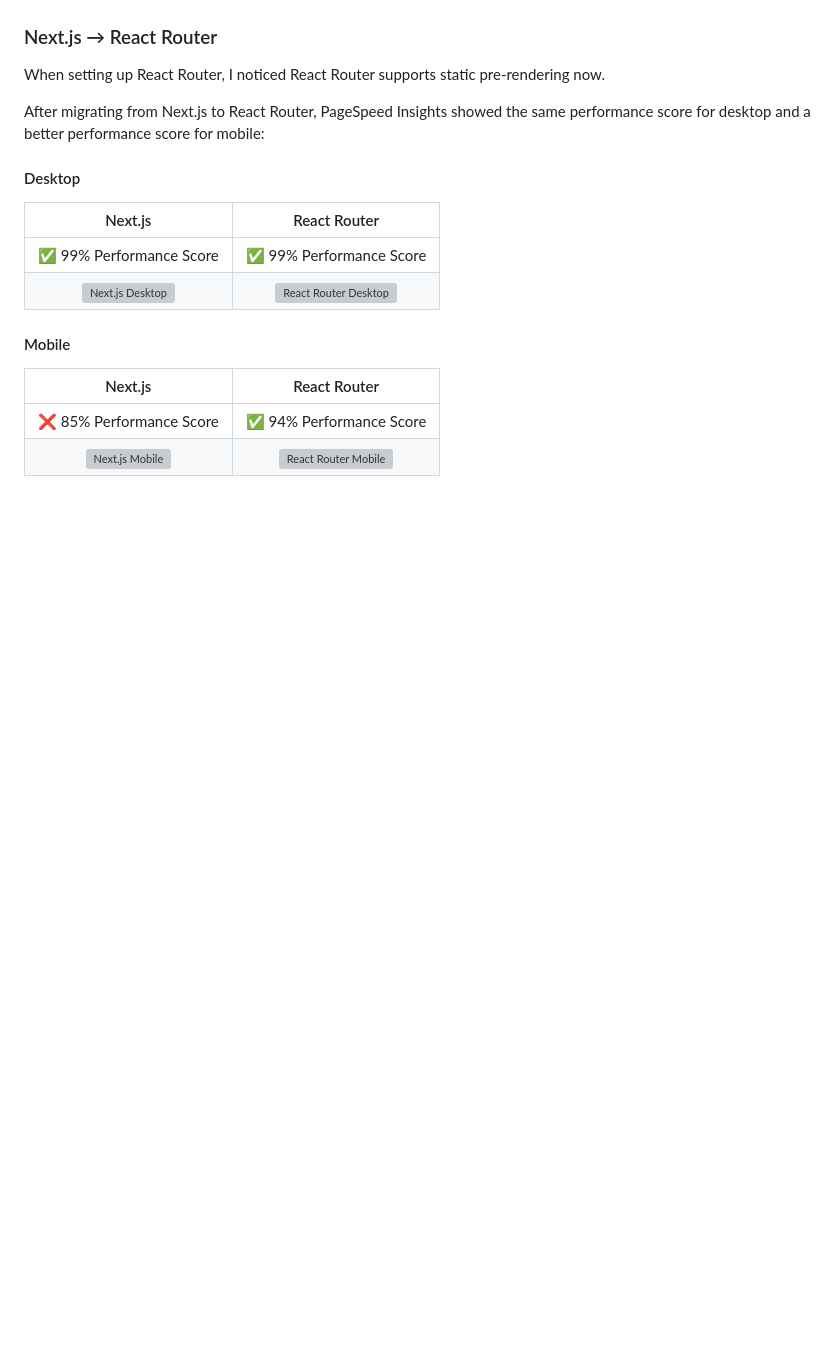
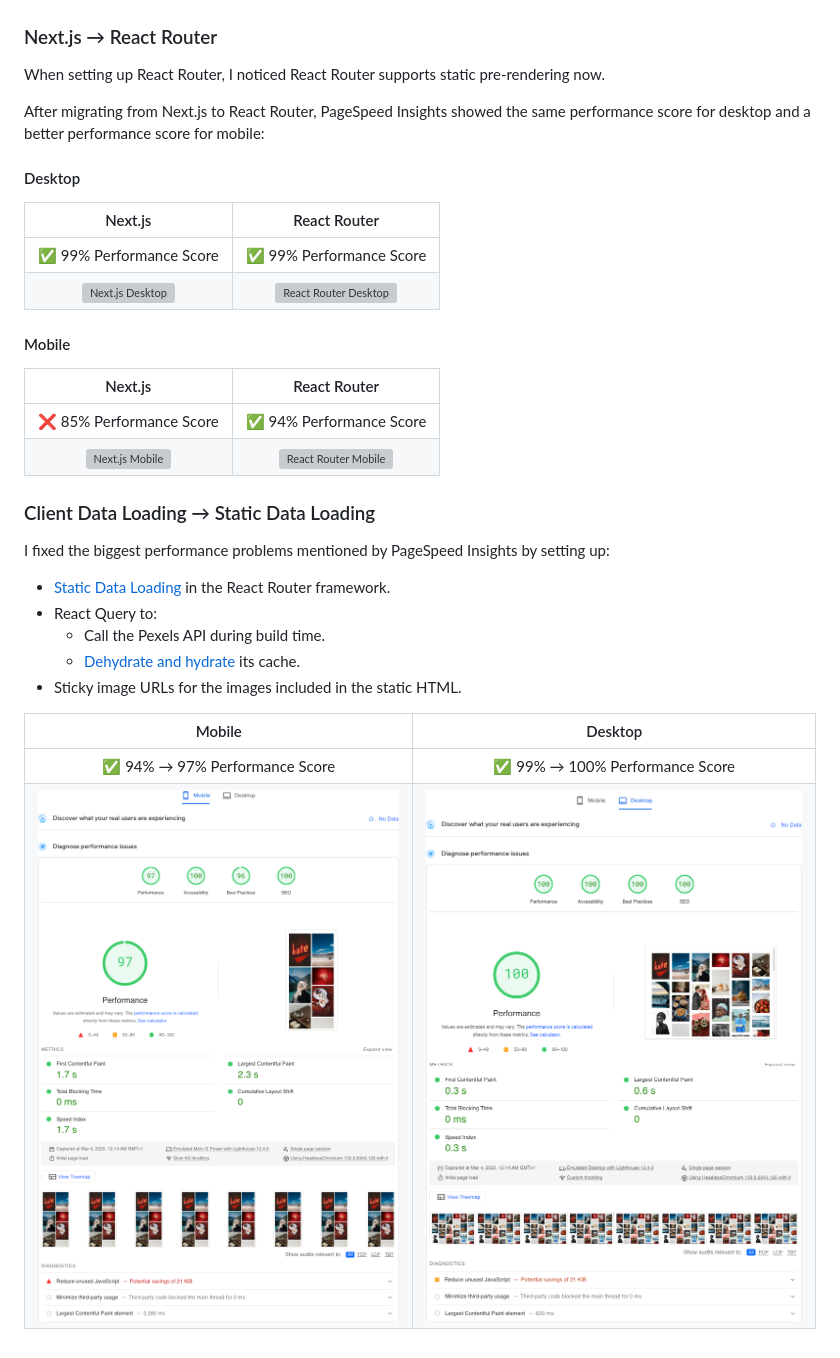
Before and after one commit to AllenPasch/masonry-grid, a Markdown page: README.md, the part around the change. GitHub-like rendering; pictures changed too: docs/performance/hydrated/desktop.png (added), docs/performance/hydrated/mobile.png (added); blank space fills up the shorter version; grey boxes are pictures that could not be loaded.

Commit message:
perf: sticky image URLs for images included in static HTML (#15)

```diff
--- a/README.md
+++ b/README.md
@@ -66,3 +66,18 @@ After migrating from Next.js to React Router, PageSpeed Insights showed the same
 | :-------------------------------------------------------------------------: | :------------------------------------------------------------------------------------: |
 |                          ❌ 85% Performance Score                           |                                ✅ 94% Performance Score                                |
 | ![Next.js Mobile](./docs/performance/framework/nextjs/pagespeed-mobile.png) | ![React Router Mobile](./docs/performance/framework/react-router/pagespeed-mobile.png) |
+
+### Client Data Loading → Static Data Loading
+
+I fixed the biggest performance problems mentioned by PageSpeed Insights by setting up:
+
+- [Static Data Loading](https://reactrouter.com/start/framework/data-loading#static-data-loading) in the React Router framework.
+- React Query to:
+  - Call the Pexels API during build time.
+  - [Dehydrate and hydrate](https://tanstack.com/query/latest/docs/framework/react/reference/hydration) its cache.
+- Sticky image URLs for the images included in the static HTML.
+
+|                      Mobile                       |                       Desktop                       |
+| :-----------------------------------------------: | :-------------------------------------------------: |
+|          ✅ 94% → 97% Performance Score           |           ✅ 99% → 100% Performance Score           |
+| ![Mobile](./docs/performance/hydrated/mobile.png) | ![Desktop](./docs/performance/hydrated/desktop.png) |
```
Also changed, not shown: 15 other files.
